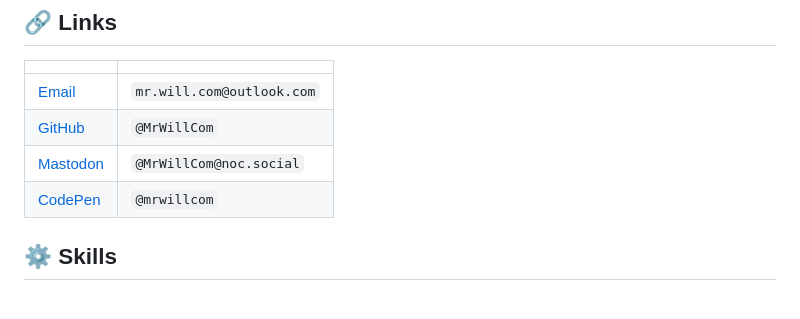
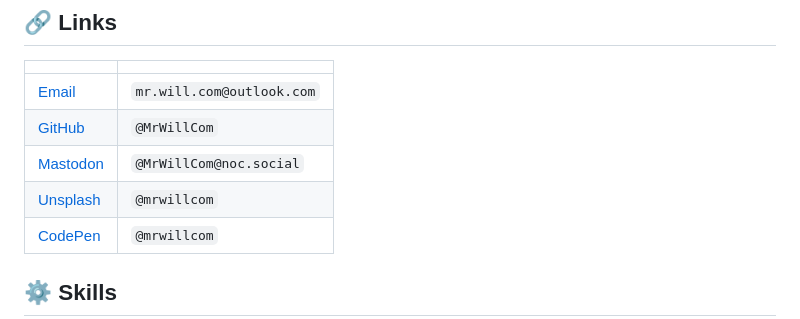
Before and after one commit to MrWillCom/home-page, a Markdown page: src/index.md, the part around the change. Drawn GitHub-style.

Commit message:
Add Unsplash link

```diff
--- a/src/index.md
+++ b/src/index.md
@@ -39,6 +39,7 @@ I'm <span class="highlight">Mr. Will</span>, a frontend hobbyist.
 | [Email](mailto:mr.will.com@outlook.com)                       | `mr.will.com@outlook.com` |
 | [GitHub](https://github.com/MrWillCom)                        | `@MrWillCom`              |
 | <a rel="me" href="https://noc.social/@MrWillCom">Mastodon</a> | `@MrWillCom@noc.social`   |
+| [Unsplash](https://unsplash.com/@mrwillcom)                   | `@mrwillcom` |
 | [CodePen](https://codepen.io/mrwillcom)                       | `@mrwillcom`              |
 
 ## ⚙️ Skills
```
